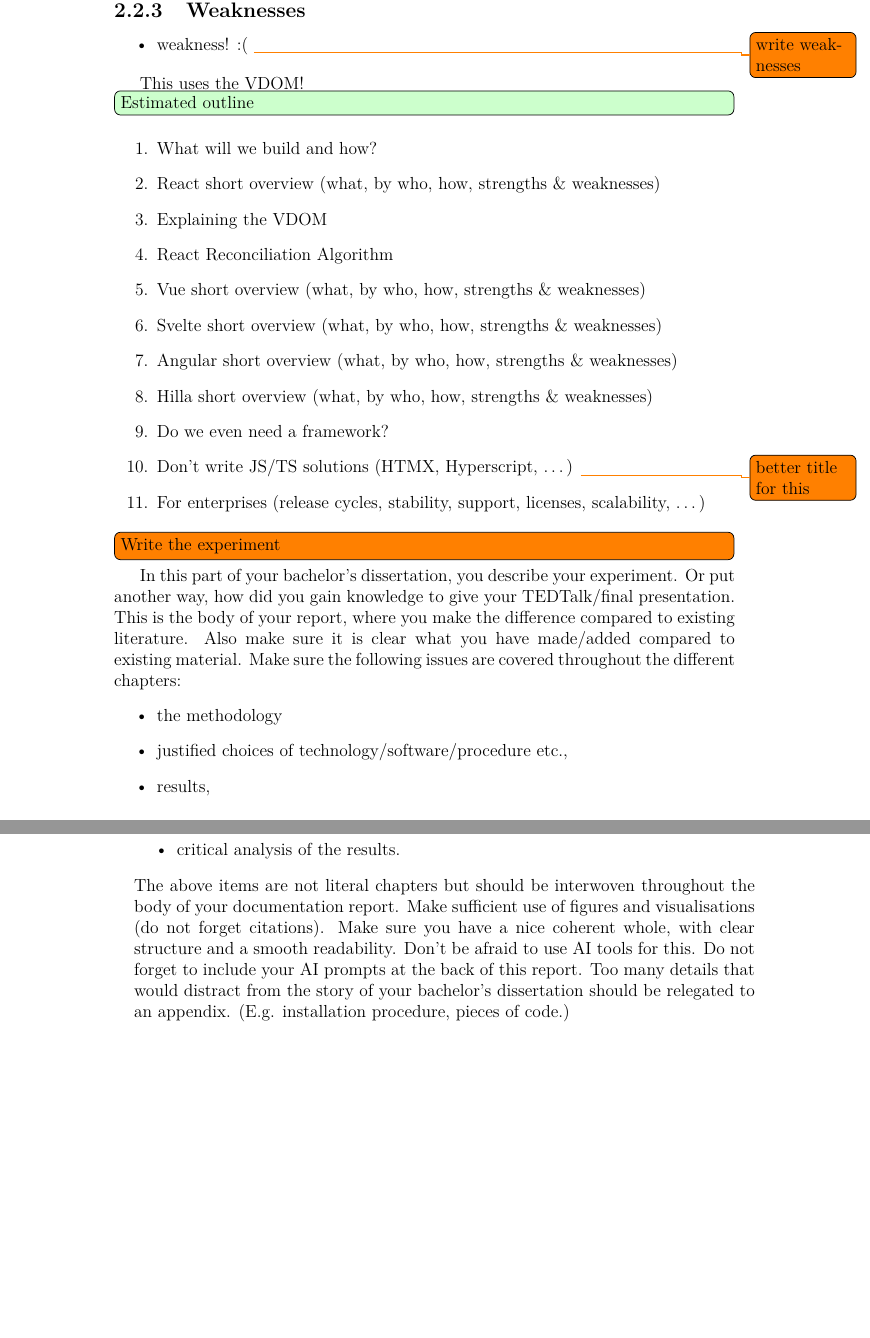
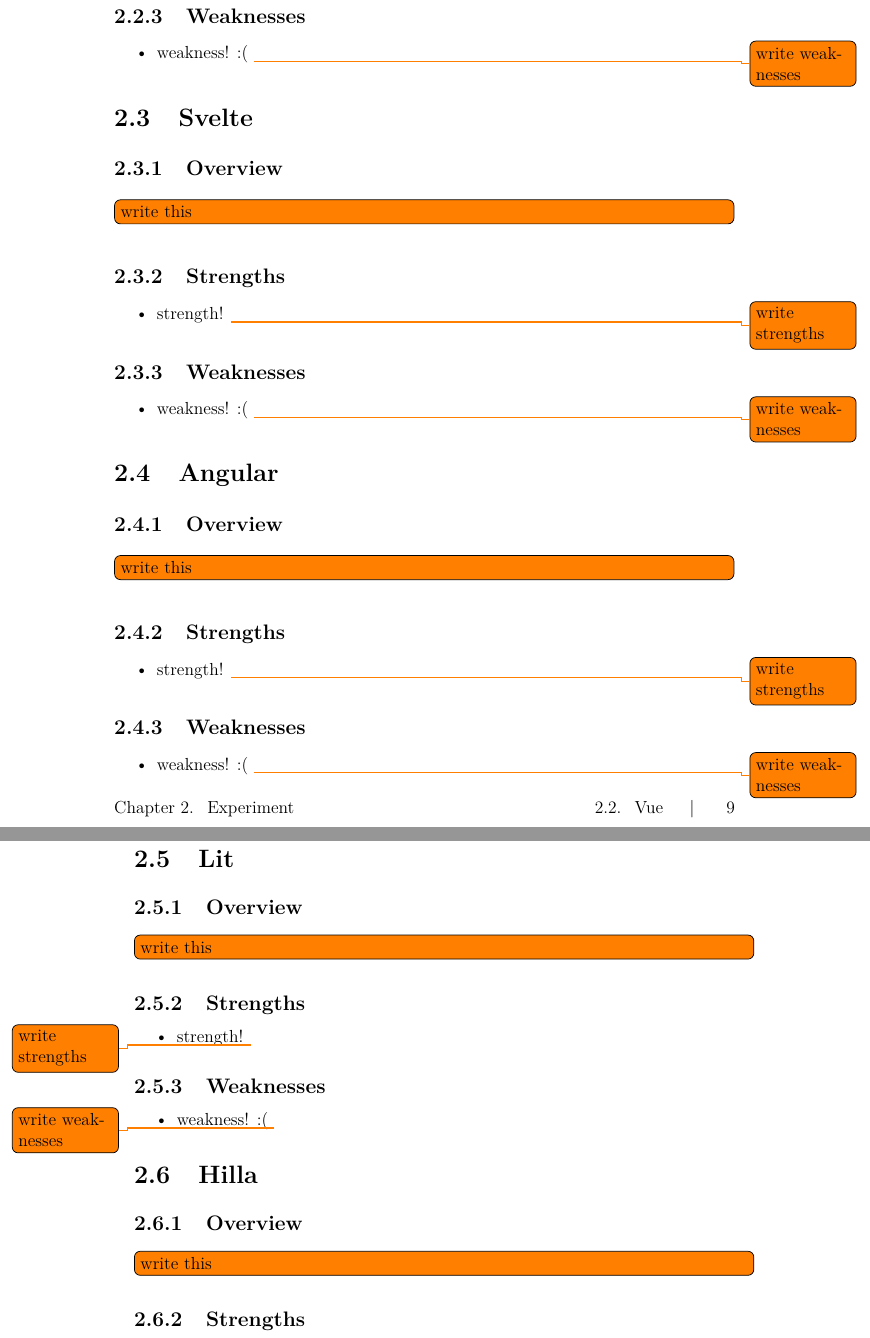
Before and after one commit to Arthurdw/bachelor-dissertation, a LaTeX thesis (main.tex, which reads chapters/experiment-sections/angular.tex, chapters/experiment-sections/hilla.tex, chapters/experiment-sections/lit.tex): two parts of pages 18 and 19 of 34, joined at a grey line, cut so that both start at the same text. Compiled offline with pdfLaTeX.

Commit message:
wip: added notes for the frameworks

```diff
--- /dev/null
+++ b/chapters/experiment-sections/angular.tex
@@ -0,0 +1,18 @@
+\section{Angular}
+\label{sec:angular}
+
+\subsection{Overview}
+\label{subsec:angular:overview}
+\itodo{write this}
+
+\subsection{Strengths}
+\label{subsec:angular:strengths}
+\begin{itemize}
+    \item strength! \todo{write strengths}
+\end{itemize}
+
+\subsection{Weaknesses}
+\label{subsec:angular:weaknesses}
+\begin{itemize}
+    \item weakness! :( \todo{write weaknesses}
+\end{itemize}
--- /dev/null
+++ b/chapters/experiment-sections/hilla.tex
@@ -0,0 +1,11 @@
+\section{Hilla}
+\label{sec:hilla}
+
+\subsection{Overview}
+\label{subsec:hilla:overview}
+\itodo{write this}
+
+\subsection{Strengths}
+\label{subsec:hilla:strengths}
+\begin{itemize}
+    \item strength! \todo{write strengths}
--- /dev/null
+++ b/chapters/experiment-sections/lit.tex
@@ -0,0 +1,18 @@
+\section{Lit}
+\label{sec:lit}
+
+\subsection{Overview}
+\label{subsec:lit:overview}
+\itodo{write this}
+
+\subsection{Strengths}
+\label{subsec:lit:strengths}
+\begin{itemize}
+    \item strength! \todo{write strengths}
+\end{itemize}
+
+\subsection{Weaknesses}
+\label{subsec:lit:weaknesses}
+\begin{itemize}
+    \item weakness! :( \todo{write weaknesses}
+\end{itemize}
--- /dev/null
+++ b/chapters/experiment-sections/svelte.tex
@@ -0,0 +1,37 @@
+% geen vdom
+% anti boilerplate
+% state library is minder handig dan pinia, maar dit word resolved in svelte 5
+% client side (wordt opgelost met svelte kit)
+% alles zit tesamen
+% svelte syntax is gemakkelijk te snappen
+% groot ecosysteem
+% vaak gebruikt
+% compile time optimisations
+% goede documentatie
+% eigen bestands type
+% gelijkaardig met vue
+% style is automatically scoped
+% backed by vercel
+% most loved/admired js framework volgens stack overflow survey
+% proformance out of the box
+% legt belang aan accessability
+% miner enterprise gebruik dan vue/react
+
+\section{Svelte}
+\label{sec:svelte}
+
+\subsection{Overview}
+\label{subsec:svelte:overview}
+\itodo{write this}
+
+\subsection{Strengths}
+\label{subsec:svelte:strengths}
+\begin{itemize}
+    \item strength! \todo{write strengths}
+\end{itemize}
+
+\subsection{Weaknesses}
+\label{subsec:svelte:weaknesses}
+\begin{itemize}
+    \item weakness! :( \todo{write weaknesses}
+\end{itemize}
--- a/chapters/experiment.tex
+++ b/chapters/experiment.tex
@@ -8,5 +8,3 @@
 
 \input{chapters/experiment-sections/react}
 \input{chapters/experiment-sections/vue}
-
-This uses the \acrshort{vdom}!
@@ -13,30 +15,30 @@
 
 
-\icomment{Estimated outline}
-\begin{enumerate}
-    \item What will we build and how?
-    \item React short overview (what, by who, how, strengths \& weaknesses)
-    \item Explaining the VDOM
-    \item React Reconciliation Algorithm
-    \item Vue short overview (what, by who, how, strengths \& weaknesses)
-    \item Svelte short overview (what, by who, how, strengths \& weaknesses)
-    \item Angular short overview (what, by who, how, strengths \& weaknesses)
-    \item Hilla short overview (what, by who, how, strengths \& weaknesses)
-    \item Do we even need a framework?
-    \item Don’t write JS/TS solutions (HTMX, Hyperscript, …) \todo{better title for this}
-    \item For enterprises (release cycles, stability, support, licenses, scalability, …)
-\end{enumerate}
+% \icomment{Estimated outline}
+% \begin{enumerate}
+%     \item What will we build and how?
+%           \item React short overview (what, by who, how, strengths \& weaknesses)
+%           \item Explaining the VDOM
+%           \item React Reconciliation Algorithm
+%           \item Vue short overview (what, by who, how, strengths \& weaknesses)
+%           \item Svelte short overview (what, by who, how, strengths \& weaknesses)
+%           \item Angular short overview (what, by who, how, strengths \& weaknesses)
+%           \item Hilla short overview (what, by who, how, strengths \& weaknesses)
+%           \item Do we even need a framework?
+%           \item Don’t write JS/TS solutions (HTMX, Hyperscript, …) \todo{better title for this}
+%     \item For enterprises (release cycles, stability, support, licenses, scalability, …)
+% \end{enumerate}
 
-\itodo{Write the experiment}
-In this part of your bachelor's dissertation, you describe your experiment. Or put another way, how did you gain knowledge to give your TEDTalk/final presentation.
-This is the body of your report, where you make the difference compared to existing literature. Also make sure it is clear what you have made/added compared to existing material.
-Make sure the following issues are covered throughout the different chapters:
-\begin{itemize}
-    \item the methodology
-    \item justified choices of technology/software/procedure etc.,
-    \item results,
-    \item critical analysis of the results.
-\end{itemize}
-The above items are not literal chapters but should be interwoven throughout the body of your documentation report.
-Make sufficient use of figures and visualisations (do not forget citations). Make sure you have a nice coherent whole, with clear structure and a smooth readability. Don't be afraid to use AI tools for this. Do not forget to include your AI prompts at the back of this report.
-Too many details that would distract from the story of your bachelor's dissertation should be relegated to an appendix. (E.g. installation procedure, pieces of code.)
+% \itodo{Write the experiment}
+% In this part of your bachelor's dissertation, you describe your experiment. Or put another way, how did you gain knowledge to give your TEDTalk/final presentation.
+% This is the body of your report, where you make the difference compared to existing literature. Also make sure it is clear what you have made/added compared to existing material.
+% Make sure the following issues are covered throughout the different chapters:
+% \begin{itemize}
+%     \item the methodology
+%     \item justified choices of technology/software/procedure etc.,
+%     \item results,
+%     \item critical analysis of the results.
+% \end{itemize}
+% The above items are not literal chapters but should be interwoven throughout the body of your documentation report.
+% Make sufficient use of figures and visualisations (do not forget citations). Make sure you have a nice coherent whole, with clear structure and a smooth readability. Don't be afraid to use AI tools for this. Do not forget to include your AI prompts at the back of this report.
+% Too many details that would distract from the story of your bachelor's dissertation should be relegated to an appendix. (E.g. installation procedure, pieces of code.)
```
Also changed, not shown: chapters/experiment-sections/template.tex (added, +19 -0 lines), chapters/experiment-sections/vue.tex (+17 -0 lines), chapters/introduction.tex (+1 -1 lines), main.pdf, chapters/experiment-sections/hilla.tex (7 more changed lines), chapters/experiment.tex (4 more changed lines).
